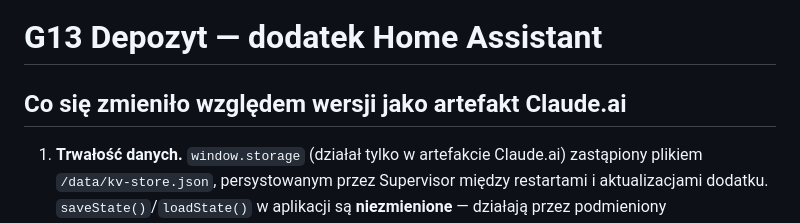
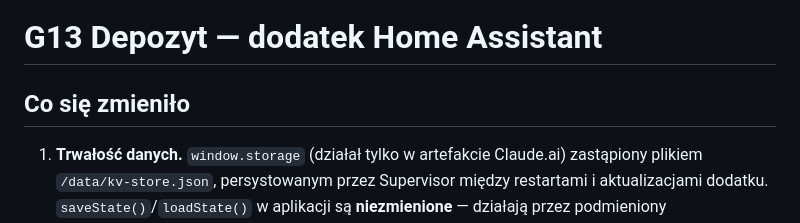
Before and after one commit to sojwik/HA, a Markdown page: README.md, the part around the change. Drawn GitHub-style.

```diff
--- a/README.md
+++ b/README.md
@@ -1,6 +1,6 @@
 # G13 Depozyt — dodatek Home Assistant
 
-## Co się zmieniło względem wersji jako artefakt Claude.ai
+## Co się zmieniło
 
 1. **Trwałość danych.** `window.storage` (działał tylko w artefakcie Claude.ai)
    zastąpiony plikiem `/data/kv-store.json`, persystowanym przez Supervisor
```
